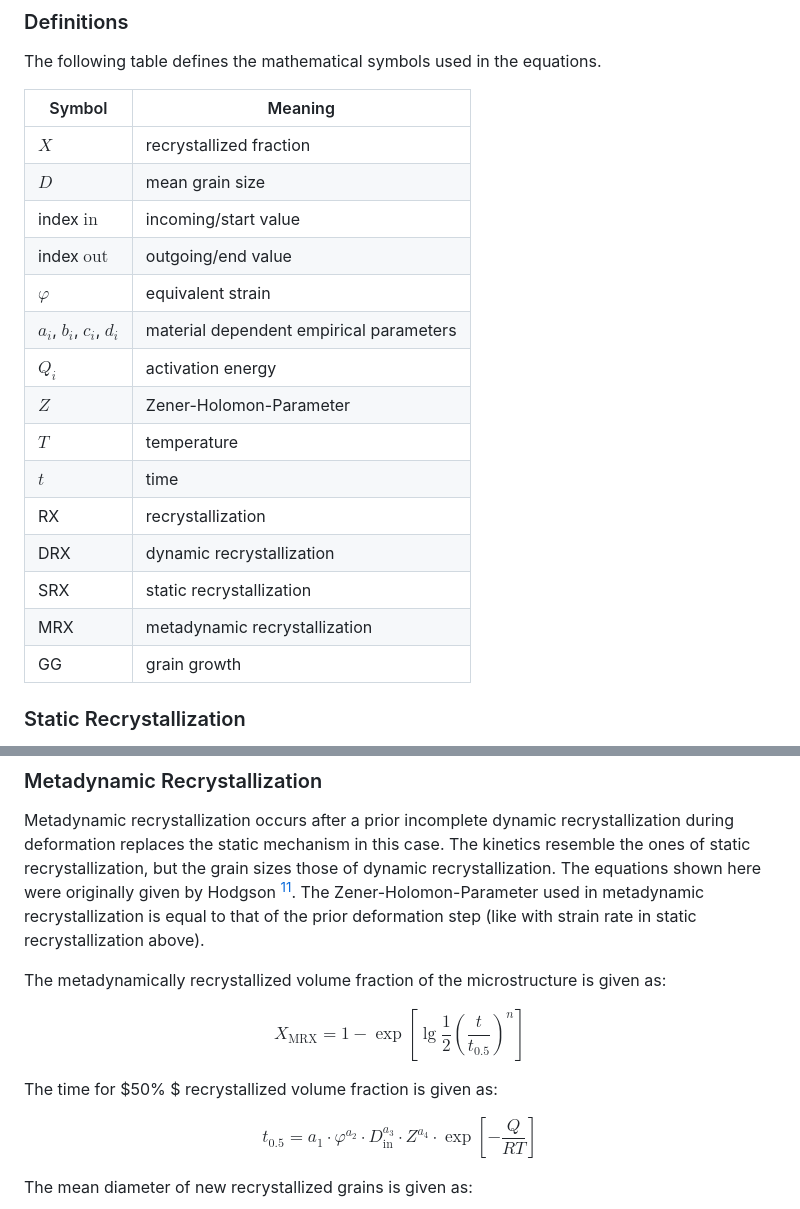
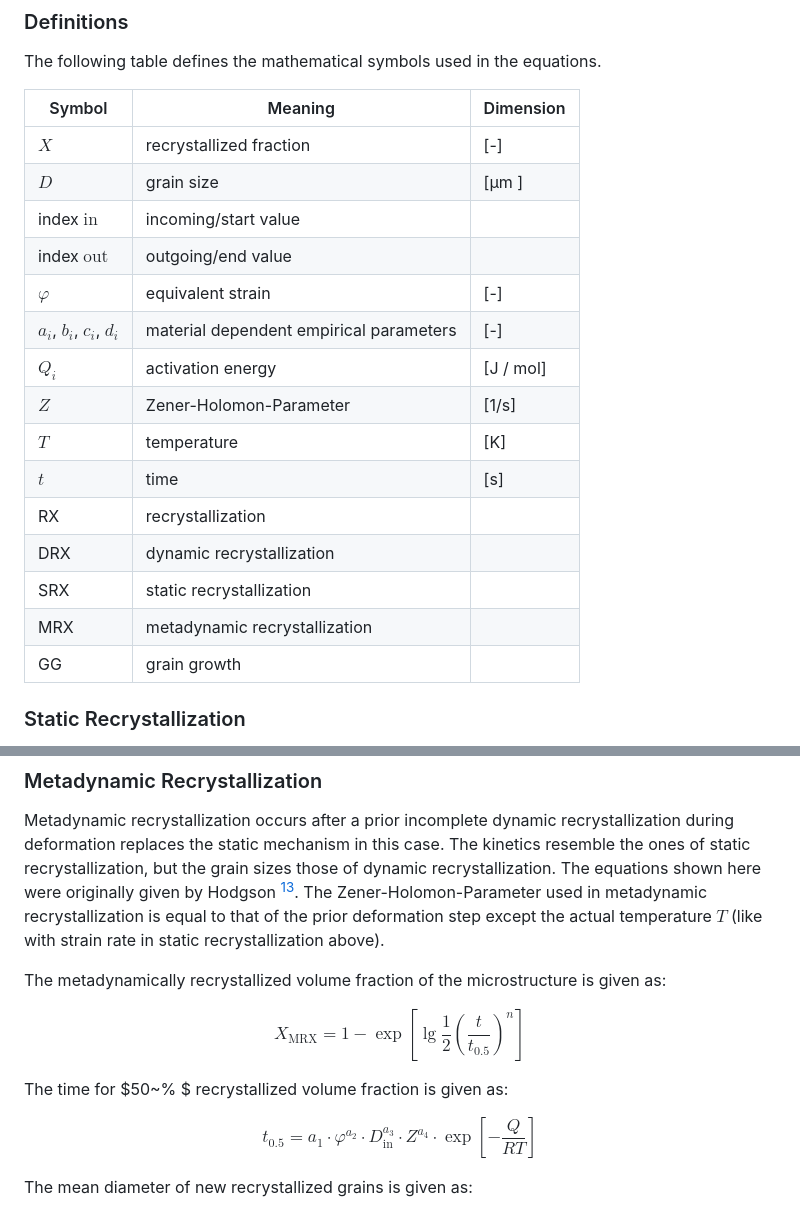
Before and after one commit to pyroll-project/pyroll-jmak-recrystallization, a Markdown page: docs/docs.md, 2 parts joined by grey strips. Rendered like a GitHub page.

```diff
--- a/docs/docs.md
+++ b/docs/docs.md
@@ -16,23 +16,23 @@ A few sample sets of these parameters are included in the package, additional ca
 
 The following table defines the mathematical symbols used in the equations.
 
-| Symbol                     | Meaning                                 |
-|----------------------------|-----------------------------------------|
-| $X$                        | recrystallized fraction                 |
-| $D$                        | mean grain size                         |
-| index $\mathrm{in}$        | incoming/start value                    |
-| index $\mathrm{out}$       | outgoing/end value                      |
-| $\varphi$                  | equivalent strain                       |
-| $a_i$, $b_i$, $c_i$, $d_i$ | material dependent empirical parameters |
-| $Q_i$                      | activation energy                       |
-| $Z$                        | Zener-Holomon-Parameter                 |
-| $T$                        | temperature                             |
-| $t$                        | time                                    |
-| RX                         | recrystallization                       |
-| DRX                        | dynamic recrystallization               |
-| SRX                        | static recrystallization                |
-| MRX                        | metadynamic recrystallization           |
-| GG                         | grain growth                            |
+| Symbol                     | Meaning                                 | Dimension |
+|----------------------------|-----------------------------------------|-----------|
+| $X$                        | recrystallized fraction                 | [-]       |
+| $D$                        | grain size                              | [µm ]     |
+| index $\mathrm{in}$        | incoming/start value                    |           |
+| index $\mathrm{out}$       | outgoing/end value                      |           |
+| $\varphi$                  | equivalent strain                       | [-]       |
+| $a_i$, $b_i$, $c_i$, $d_i$ | material dependent empirical parameters | [-]       |
+| $Q_i$                      | activation energy                       | [J / mol] |
+| $Z$                        | Zener-Holomon-Parameter                 | [1/s]     |
+| $T$                        | temperature                             | [K]       |
+| $t$                        | time                                    | [s]       |
+| RX                         | recrystallization                       |           |
+| DRX                        | dynamic recrystallization               |           |
+| SRX                        | static recrystallization                |           |
+| MRX                        | metadynamic recrystallization           |           |
+| GG                         | grain growth                            |           |
 
 
 ### Static Recrystallization
@@ -132,7 +149,8 @@ $$
 Metadynamic recrystallization occurs after a prior incomplete dynamic recrystallization during deformation replaces the static mechanism in this case.
 The kinetics resemble the ones of static recrystallization, but the grain sizes those of dynamic recrystallization.
 The equations shown here were originally given by Hodgson [^Hodgson1992].
-The Zener-Holomon-Parameter used in metadynamic recrystallization is equal to that of the prior deformation step (like with strain rate in static recrystallization above).
+The Zener-Holomon-Parameter used in metadynamic recrystallization is equal to that of the prior deformation step except the actual temperature $T$
+(like with strain rate in static recrystallization above).
 
 The metadynamically recrystallized volume fraction of the microstructure is given as:
 
@@ -140,7 +158,7 @@ $$
 X_\mathrm{MRX} = 1 - \exp \left[ \lg \frac{1}{2} \left( \frac{t}{t_{0.5}} \right)^n \right]
 $$
 
-The time for $50\% $ recrystallized volume fraction is given as:
+The time for $50~\% $ recrystallized volume fraction is given as:
 
 $$
 t_{0.5} = a_1 \cdot \varphi^{a_2} \cdot D_\mathrm{in}^{a_3} \cdot Z^{a_4} \cdot \exp \left[ -\frac{Q}{RT} \right]
```
Also changed, not shown: other parts of docs/docs.md (+29 -10 lines).
